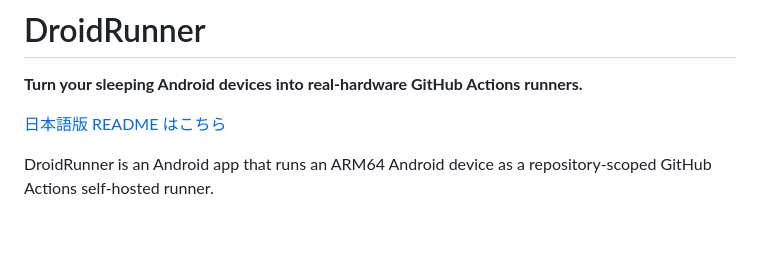
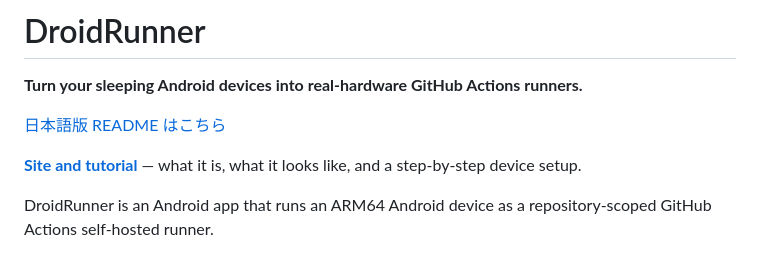
Before and after one commit to m96-chan/DroidRunner, a Markdown page: README.md, the part around the change. GitHub-like rendering; blank space fills up the shorter version.

```diff
--- a/README.md
+++ b/README.md
@@ -3,6 +3,8 @@
 **Turn your sleeping Android devices into real-hardware GitHub Actions runners.**
 
 [日本語版 README はこちら](README.ja.md)
+
+**[Site and tutorial](https://droidrunner.m96-chan.dev/)** — what it is, what it looks like, and a step-by-step device setup.
 
 DroidRunner is an Android app that runs an ARM64 Android device as a repository-scoped
 GitHub Actions self-hosted runner.
```
Also changed, not shown: README.ja.md (+2 -0 lines), site/assets/dashboard.png (added), 7 other files.
